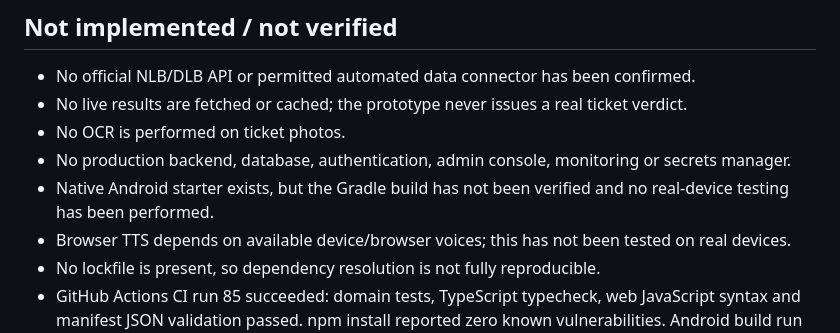
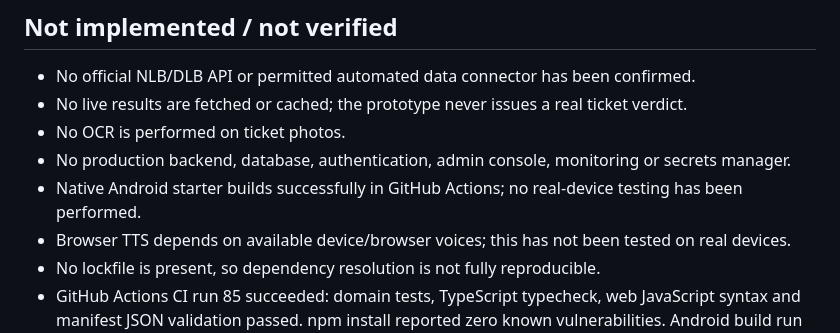
Before and after one commit to Harshan-Balakrishnan/lanka-lottery-voice, a Markdown page: docs/implementation-status.md, the part around the change. Drawn GitHub-style.

Commit message:
Correct Android build status after successful CI run

```diff
--- a/docs/implementation-status.md
+++ b/docs/implementation-status.md
@@ -21,7 +21,7 @@ Working branch: `engineering/phase-zero-audit`
 - No live results are fetched or cached; the prototype never issues a real ticket verdict.
 - No OCR is performed on ticket photos.
 - No production backend, database, authentication, admin console, monitoring or secrets manager.
-- Native Android starter exists, but the Gradle build has not been verified and no real-device testing has been performed.
+- Native Android starter builds successfully in GitHub Actions; no real-device testing has been performed.
 - Browser TTS depends on available device/browser voices; this has not been tested on real devices.
 - No lockfile is present, so dependency resolution is not fully reproducible.
 - GitHub Actions CI run 85 succeeded: domain tests, TypeScript typecheck, web JavaScript syntax and manifest JSON validation passed. npm install reported zero known vulnerabilities. Android build run 36 succeeded and produced a debug APK artifact. No real-device tests or independent licence scan have been performed.
```
